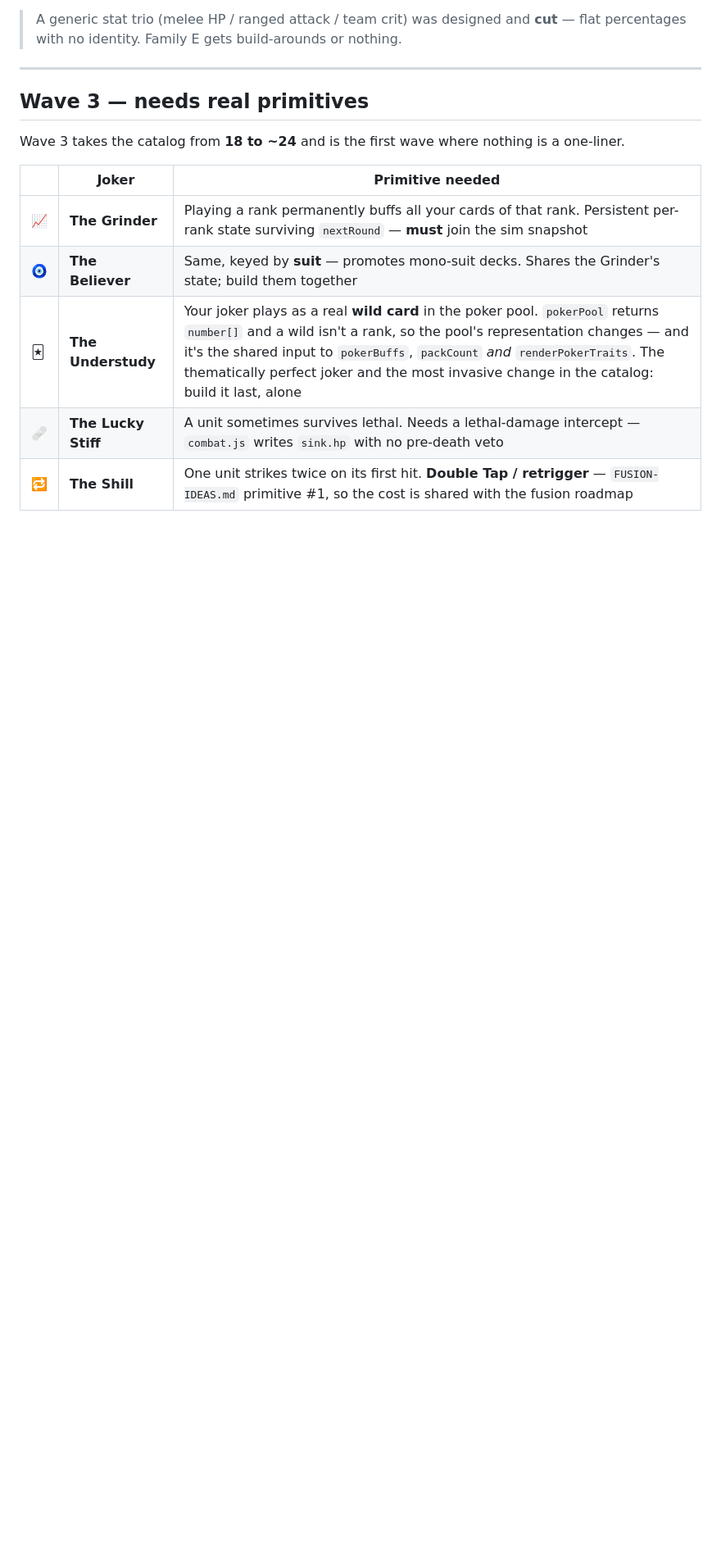
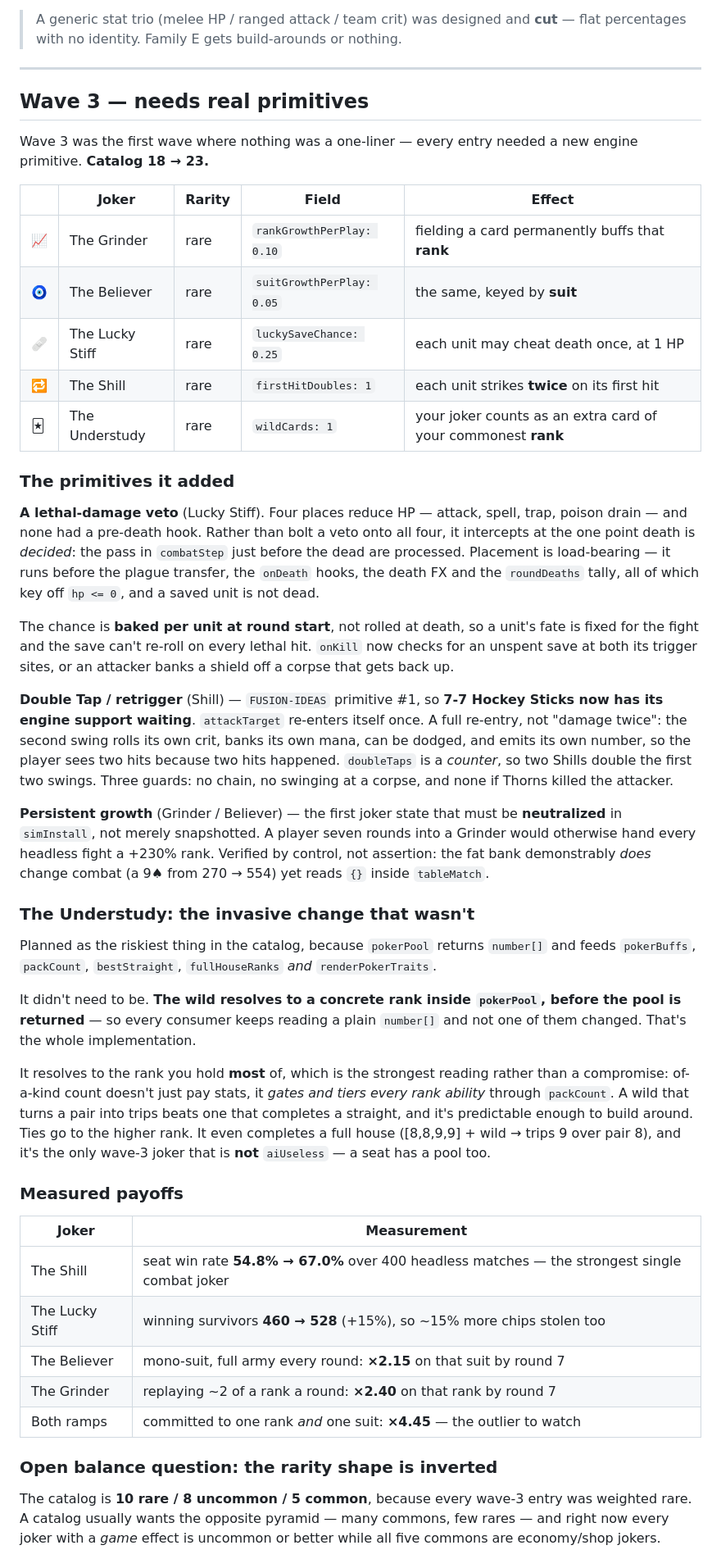
Before and after one commit to Cannoli1212/autochess, a Markdown page: JOKERS.md, the part around one of its changes. Shown at 82% size. GitHub-like rendering; blank space fills up the shorter version.

Commit message:
JOKERS.md: wave 3 shipped — 23 jokers, all six families built
Documents the three primitives wave 3 added (a lethal-damage veto, Double Tap /
retrigger, persistent growth banks), why The Understudy turned out NOT to be the
invasive change it was planned as, and the measured payoffs for all five.

Also flags one open balance question: the rarity shape came out inverted, 10 rare
/ 8 uncommon / 5 common, because every wave-3 entry was weighted rare. Every
joker with a game effect is now uncommon or better while all five commons are
economy/shop jokers. Not broken, but 'rare' means less when 10 of 23 are rare —
with the two cheapest fixes noted, both single numbers.

Co-Authored-By: Claude Opus 5 <noreply@anthropic.com>

```diff
--- a/JOKERS.md
+++ b/JOKERS.md
@@ -231,12 +232,69 @@ already-buffed one, which is why the blurb says "+100%" and not "double". The fi
 
 ## Wave 3 — needs real primitives
 
-Wave 3 takes the catalog from **18 to ~24** and is the first wave where nothing is a one-liner.
+Wave 3 was the first wave where nothing was a one-liner — every entry needed a new engine
+primitive. **Catalog 18 → 23.**
 
-| | Joker | Primitive needed |
-|---|---|---|
-| 📈 | **The Grinder** | Playing a rank permanently buffs all your cards of that rank. Persistent per-rank state surviving `nextRound` — **must** join the sim snapshot |
-| 🧿 | **The Believer** | Same, keyed by **suit** — promotes mono-suit decks. Shares the Grinder's state; build them together |
-| 🃏 | **The Understudy** | Your joker plays as a real **wild card** in the poker pool. `pokerPool` returns `number[]` and a wild isn't a rank, so the pool's representation changes — and it's the shared input to `pokerBuffs`, `packCount` *and* `renderPokerTraits`. The thematically perfect joker and the most invasive change in the catalog: build it last, alone |
-| 🩹 | **The Lucky Stiff** | A unit sometimes survives lethal. Needs a lethal-damage intercept — `combat.js` writes `sink.hp` with no pre-death veto |
-| 🔁 | **The Shill** | One unit strikes twice on its first hit. **Double Tap / retrigger** — `FUSION-IDEAS.md` primitive #1, so the cost is shared with the fusion roadmap |
+| | Joker | Rarity | Field | Effect |
+|---|---|---|---|---|
+| 📈 | The Grinder | rare | `rankGrowthPerPlay: 0.10` | fielding a card permanently buffs that **rank** |
+| 🧿 | The Believer | rare | `suitGrowthPerPlay: 0.05` | the same, keyed by **suit** |
+| 🩹 | The Lucky Stiff | rare | `luckySaveChance: 0.25` | each unit may cheat death once, at 1 HP |
+| 🔁 | The Shill | rare | `firstHitDoubles: 1` | each unit strikes **twice** on its first hit |
+| 🃏 | The Understudy | rare | `wildCards: 1` | your joker counts as an extra card of your commonest **rank** |
+
+### The primitives it added
+
+**A lethal-damage veto** (Lucky Stiff). Four places reduce HP — attack, spell, trap, poison drain —
+and none had a pre-death hook. Rather than bolt a veto onto all four, it intercepts at the one point
+death is *decided*: the pass in `combatStep` just before the dead are processed. Placement is
+load-bearing — it runs before the plague transfer, the `onDeath` hooks, the death FX and the
+`roundDeaths` tally, all of which key off `hp <= 0`, and a saved unit is not dead.
+
+The chance is **baked per unit at round start**, not rolled at death, so a unit's fate is fixed for
+the fight and the save can't re-roll on every lethal hit. `onKill` now checks for an unspent save at
+both its trigger sites, or an attacker banks a shield off a corpse that gets back up.
+
+**Double Tap / retrigger** (Shill) — `FUSION-IDEAS` primitive #1, so **7-7 Hockey Sticks now has its
+engine support waiting**. `attackTarget` re-enters itself once. A full re-entry, not "damage twice":
+the second swing rolls its own crit, banks its own mana, can be dodged, and emits its own number, so
+the player sees two hits because two hits happened. `doubleTaps` is a *counter*, so two Shills double
+the first two swings. Three guards: no chain, no swinging at a corpse, and none if Thorns killed the
+attacker.
+
+**Persistent growth** (Grinder / Believer) — the first joker state that must be **neutralized** in
+`simInstall`, not merely snapshotted. A player seven rounds into a Grinder would otherwise hand every
+headless fight a +230% rank. Verified by control, not assertion: the fat bank demonstrably *does*
+change combat (a 9♠ from 270 → 554) yet reads `{}` inside `tableMatch`.
+
+### The Understudy: the invasive change that wasn't
+
+Planned as the riskiest thing in the catalog, because `pokerPool` returns `number[]` and feeds
+`pokerBuffs`, `packCount`, `bestStraight`, `fullHouseRanks` *and* `renderPokerTraits`.
+
+It didn't need to be. **The wild resolves to a concrete rank inside `pokerPool`, before the pool is
+returned** — so every consumer keeps reading a plain `number[]` and not one of them changed. That's
+the whole implementation.
+
+It resolves to the rank you hold **most** of, which is the strongest reading rather than a compromise:
+of-a-kind count doesn't just pay stats, it *gates and tiers every rank ability* through `packCount`. A
+wild that turns a pair into trips beats one that completes a straight, and it's predictable enough to
+build around. Ties go to the higher rank. It even completes a full house ([8,8,9,9] + wild → trips 9
+over pair 8), and it's the only wave-3 joker that is **not** `aiUseless` — a seat has a pool too.
+
+### Measured payoffs
+
+| Joker | Measurement |
+|---|---|
+| The Shill | seat win rate **54.8% → 67.0%** over 400 headless matches — the strongest single combat joker |
+| The Lucky Stiff | winning survivors **460 → 528** (+15%), so ~15% more chips stolen too |
+| The Believer | mono-suit, full army every round: **×2.15** on that suit by round 7 |
+| The Grinder | replaying ~2 of a rank a round: **×2.40** on that rank by round 7 |
+| Both ramps | committed to one rank *and* one suit: **×4.45** — the outlier to watch |
+
+### Open balance question: the rarity shape is inverted
+
+The catalog is **10 rare / 8 uncommon / 5 common**, because every wave-3 entry was weighted rare. A
+catalog usually wants the opposite pyramid — many commons, few rares — and right now every joker with
+a *game* effect is uncommon or better while all five commons are economy/shop jokers.
+
```
Also changed, not shown: other parts of JOKERS.md (+7 -2 lines).
